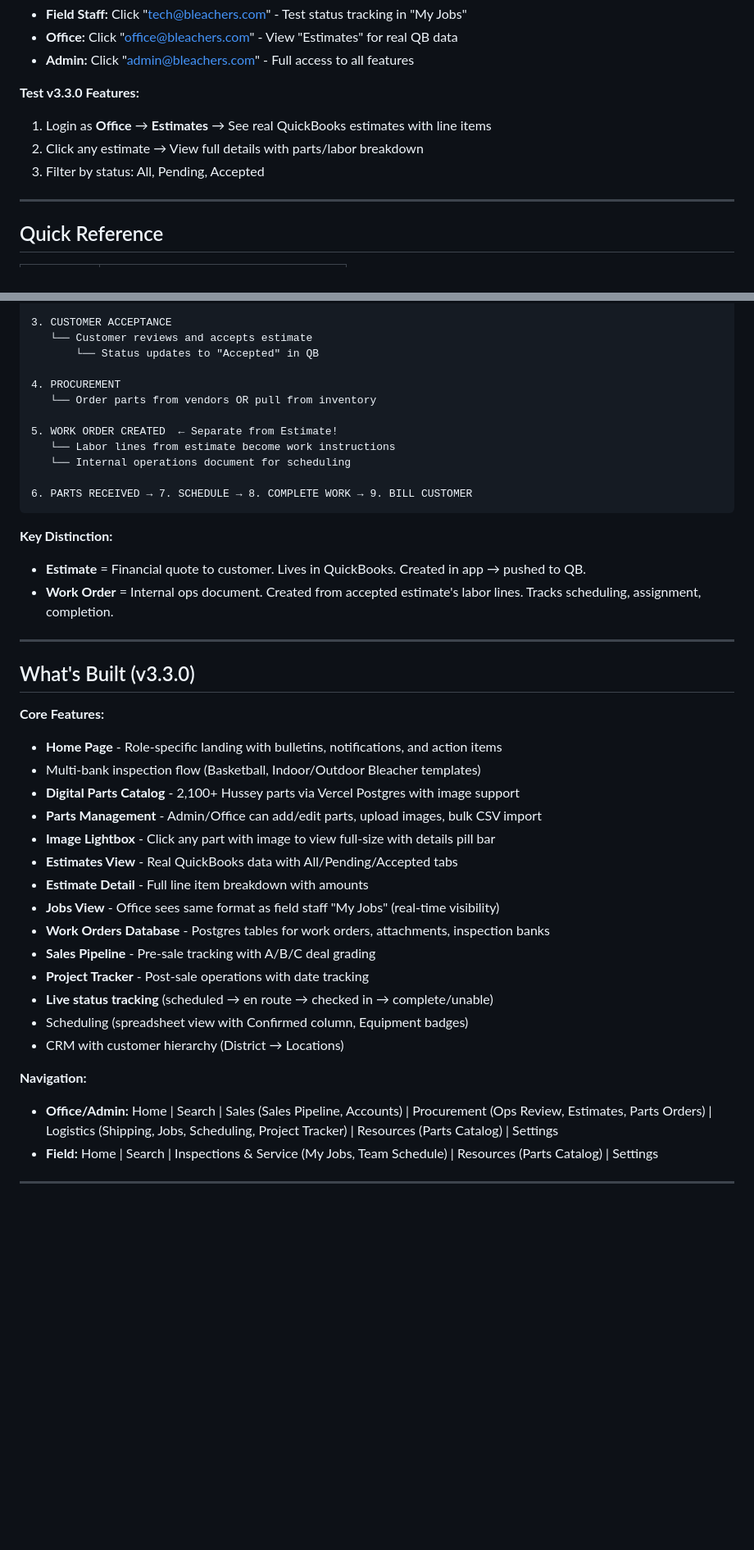
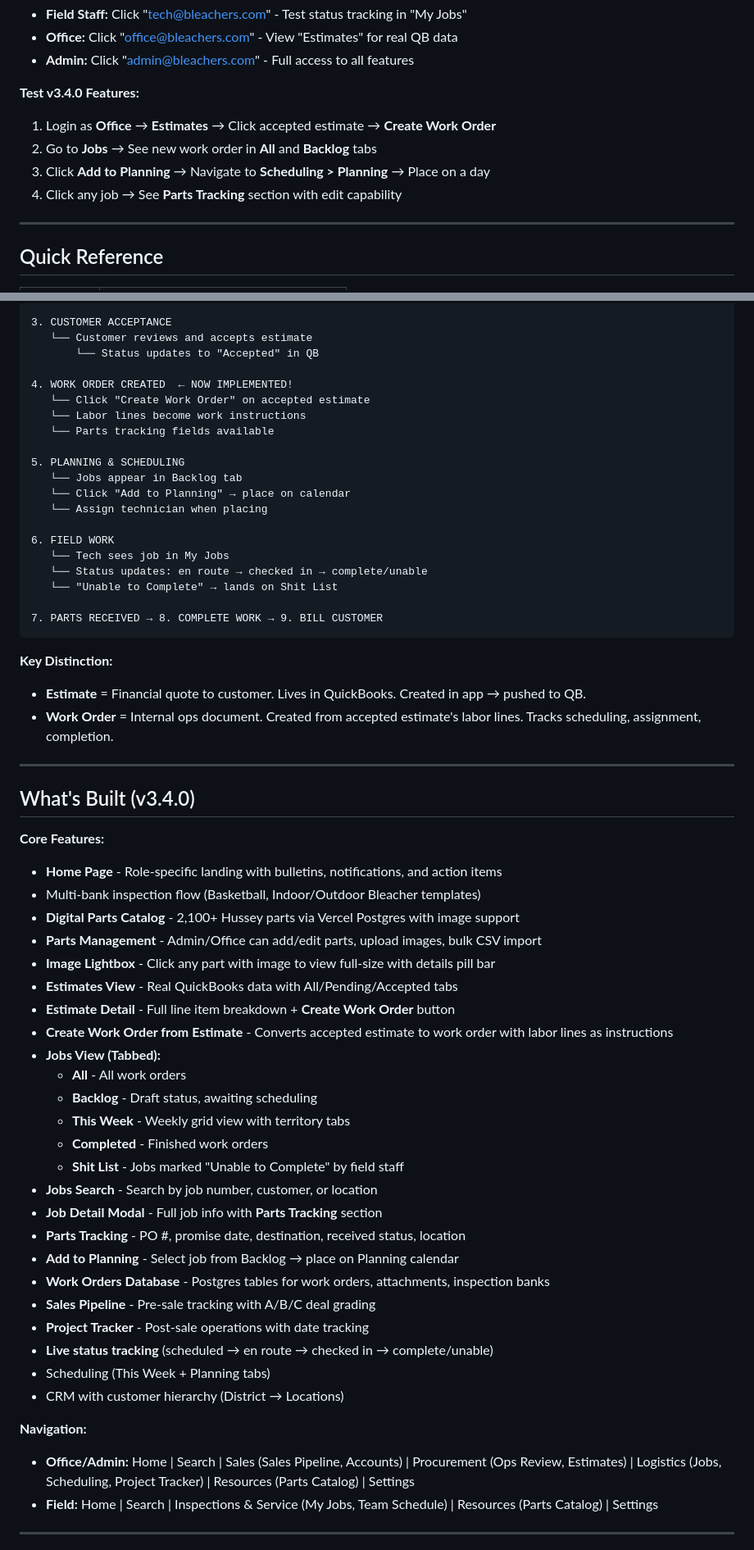
Before and after one commit to christiancbs/bleachers-app, a Markdown page: bleacher-app-reference.md, 2 parts joined by grey strips. Shown at 82% size. Drawn GitHub-style; blank space fills up the shorter version.

````diff
--- a/bleacher-app-reference.md
+++ b/bleacher-app-reference.md
@@ -20,10 +20,11 @@ python3 -m http.server 8080
 - **Office:** Click "office@bleachers.com" - View "Estimates" for real QB data
 - **Admin:** Click "admin@bleachers.com" - Full access to all features
 
-**Test v3.3.0 Features:**
-1. Login as **Office** → **Estimates** → See real QuickBooks estimates with line items
-2. Click any estimate → View full details with parts/labor breakdown
-3. Filter by status: All, Pending, Accepted
+**Test v3.4.0 Features:**
+1. Login as **Office** → **Estimates** → Click accepted estimate → **Create Work Order**
+2. Go to **Jobs** → See new work order in **All** and **Backlog** tabs
+3. Click **Add to Planning** → Navigate to **Scheduling > Planning** → Place on a day
+4. Click any job → See **Parts Tracking** section with edit capability
 
 ---
 
@@ -60,14 +62,22 @@ python3 -m http.server 8080
    └── Customer reviews and accepts estimate
        └── Status updates to "Accepted" in QB
 
-4. PROCUREMENT
-   └── Order parts from vendors OR pull from inventory
+4. WORK ORDER CREATED  ← NOW IMPLEMENTED!
+   └── Click "Create Work Order" on accepted estimate
+   └── Labor lines become work instructions
+   └── Parts tracking fields available
 
-5. WORK ORDER CREATED  ← Separate from Estimate!
-   └── Labor lines from estimate become work instructions
-   └── Internal operations document for scheduling
+5. PLANNING & SCHEDULING
+   └── Jobs appear in Backlog tab
+   └── Click "Add to Planning" → place on calendar
+   └── Assign technician when placing
 
-6. PARTS RECEIVED → 7. SCHEDULE → 8. COMPLETE WORK → 9. BILL CUSTOMER
+6. FIELD WORK
+   └── Tech sees job in My Jobs
+   └── Status updates: en route → checked in → complete/unable
+   └── "Unable to Complete" → lands on Shit List
+
+7. PARTS RECEIVED → 8. COMPLETE WORK → 9. BILL CUSTOMER
 ```
 
 **Key Distinction:**
@@ -76,7 +86,7 @@ python3 -m http.server 8080
 
 ---
 
-## What's Built (v3.3.0)
+## What's Built (v3.4.0)
 
 **Core Features:**
 - **Home Page** - Role-specific landing with bulletins, notifications, and action items
@@ -85,17 +95,27 @@ python3 -m http.server 8080
 - **Parts Management** - Admin/Office can add/edit parts, upload images, bulk CSV import
 - **Image Lightbox** - Click any part with image to view full-size with details pill bar
 - **Estimates View** - Real QuickBooks data with All/Pending/Accepted tabs
-- **Estimate Detail** - Full line item breakdown with amounts
-- **Jobs View** - Office sees same format as field staff "My Jobs" (real-time visibility)
+- **Estimate Detail** - Full line item breakdown + **Create Work Order** button
+- **Create Work Order from Estimate** - Converts accepted estimate to work order with labor lines as instructions
+- **Jobs View (Tabbed):**
+  - **All** - All work orders
+  - **Backlog** - Draft status, awaiting scheduling
+  - **This Week** - Weekly grid view with territory tabs
+  - **Completed** - Finished work orders
+  - **Shit List** - Jobs marked "Unable to Complete" by field staff
+- **Jobs Search** - Search by job number, customer, or location
+- **Job Detail Modal** - Full job info with **Parts Tracking** section
+- **Parts Tracking** - PO #, promise date, destination, received status, location
+- **Add to Planning** - Select job from Backlog → place on Planning calendar
 - **Work Orders Database** - Postgres tables for work orders, attachments, inspection banks
 - **Sales Pipeline** - Pre-sale tracking with A/B/C deal grading
 - **Project Tracker** - Post-sale operations with date tracking
 - **Live status tracking** (scheduled → en route → checked in → complete/unable)
-- Scheduling (spreadsheet view with Confirmed column, Equipment badges)
+- Scheduling (This Week + Planning tabs)
 - CRM with customer hierarchy (District → Locations)
 
 **Navigation:**
-- **Office/Admin:** Home | Search | Sales (Sales Pipeline, Accounts) | Procurement (Ops Review, Estimates, Parts Orders) | Logistics (Shipping, Jobs, Scheduling, Project Tracker) | Resources (Parts Catalog) | Settings
+- **Office/Admin:** Home | Search | Sales (Sales Pipeline, Accounts) | Procurement (Ops Review, Estimates) | Logistics (Jobs, Scheduling, Project Tracker) | Resources (Parts Catalog) | Settings
 - **Field:** Home | Search | Inspections & Service (My Jobs, Team Schedule) | Resources (Parts Catalog) | Settings
 
 ---
````
Also changed, not shown: other parts of bleacher-app-reference.md (+37 -13 lines).
